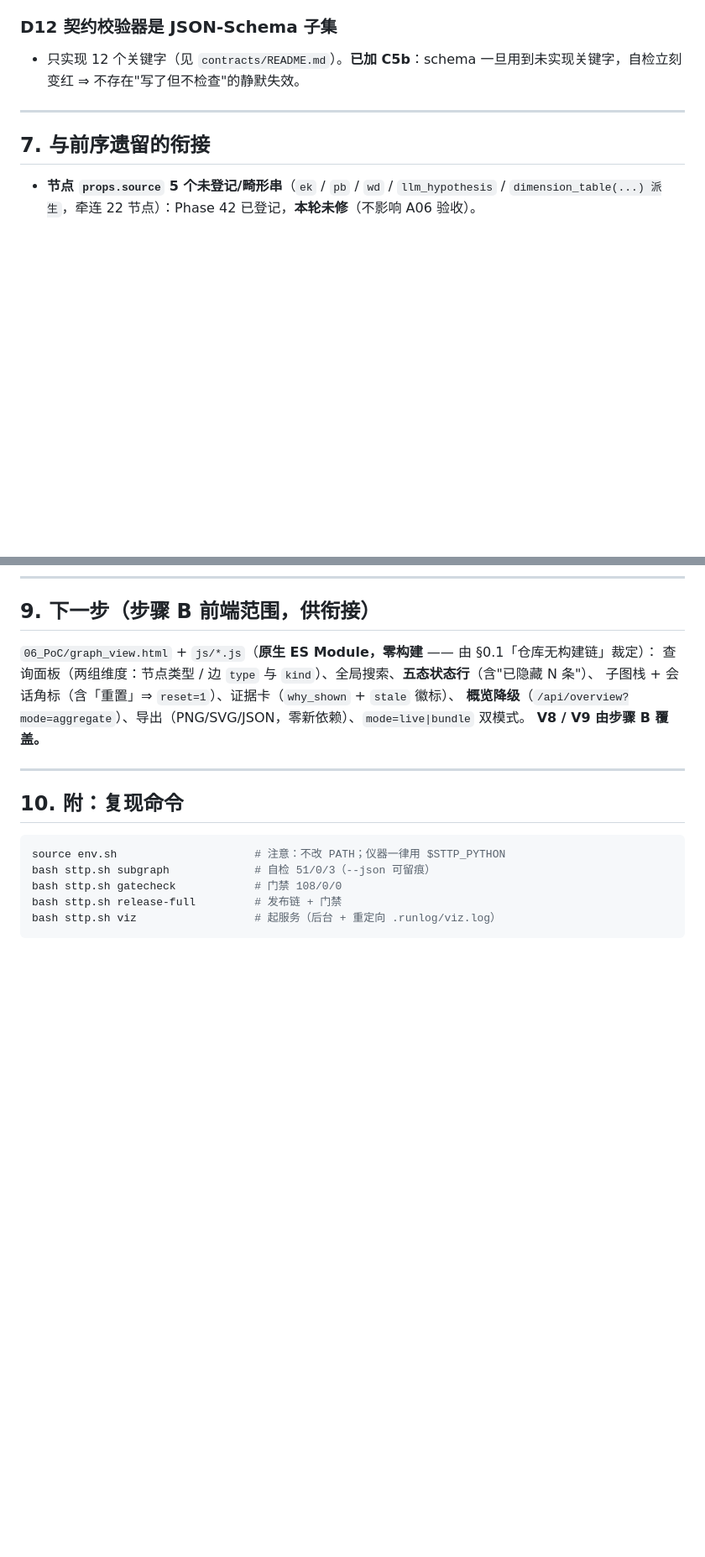
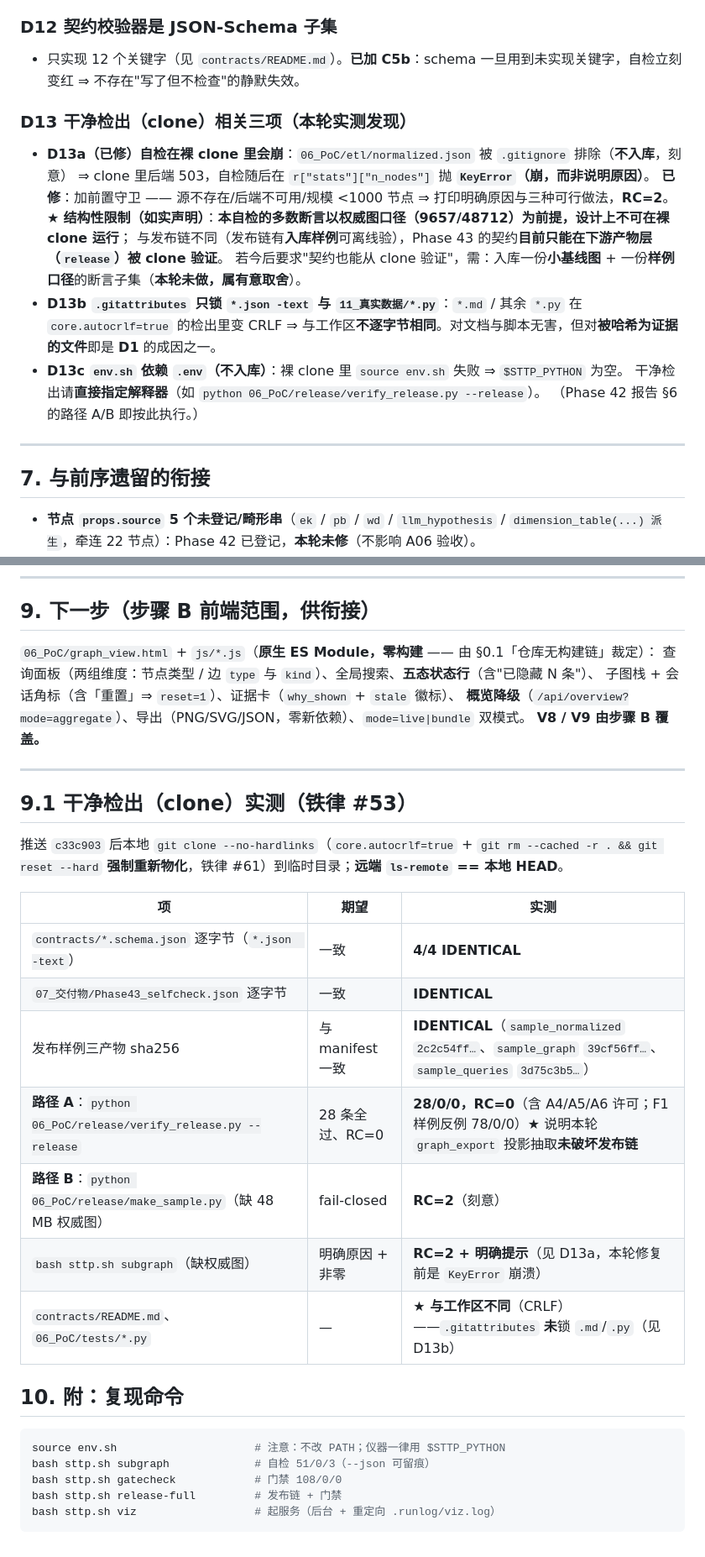
Before and after one commit to zhing99-hash/STTP, a Markdown page: 07_交付物/Phase43_局部图谱查询与后端_20261013.md, 2 parts joined by grey strips. Shown at 84% size. GitHub-like rendering; blank space fills up the shorter version.

Commit message:
docs(phase43): 干净检出实测（铁律 #53）+ D13 三项已登记
clone（core.autocrlf=true，强制重新物化）实测：
- contracts/*.schema.json 4/4 与 Phase43_selfcheck.json 逐字节一致；
  发布样例三产物 sha256 与 manifest 一致；
- 路径 A `verify_release.py --release` ⇒ 28/0/0 RC=0
  （证明本轮 graph_export 投影抽取未破坏发布链）；路径 B 缺权威图 ⇒ RC=2（刻意）；
- 裸 clone 里 `bash sttp.sh subgraph` 不能运行 —— D13a：修复前 KeyError 崩溃，
  已加前置守卫（明确原因 + 三种做法 + RC=2）；并如实声明「本自检以权威图口径为前提，
  契约目前只能在下游产物层被 clone 验证」这一结构性限制；
- D13b `.gitattributes` 未锁 *.md / 多数 *.py ⇒ clone 里 CRLF（即 D1 成因之一）；
- D13c `env.sh` 依赖不入库的 .env ⇒ 裸 clone 须直接指定解释器。

同步更新 报告 §9.1/§6-D13/§8、指南 §0.3.1、方案 v3 §9.1。

````diff
--- a/07_交付物/Phase43_局部图谱查询与后端_20261013.md
+++ b/07_交付物/Phase43_局部图谱查询与后端_20261013.md
@@ -174,6 +174,20 @@
 
 - 只实现 12 个关键字（见 `contracts/README.md`）。**已加 C5b**：schema 一旦用到未实现关键字，自检立刻变红 ⇒ 不存在"写了但不检查"的静默失效。
 
+### D13 干净检出（clone）相关三项（本轮实测发现）
+
+- **D13a（已修）自检在裸 clone 里会崩**：`06_PoC/etl/normalized.json` 被 `.gitignore` 排除（**不入库**，刻意）
+  ⇒ clone 里后端 503，自检随后在 `r["stats"]["n_nodes"]` 抛 **`KeyError`（崩，而非说明原因）**。
+  **已修**：加前置守卫 —— 源不存在/后端不可用/规模 <1000 节点 ⇒ 打印明确原因与三种可行做法，**RC=2**。
+  ★ **结构性限制（如实声明）**：**本自检的多数断言以权威图口径（9657/48712）为前提，设计上不可在裸 clone 运行**；
+  与发布链不同（发布链有**入库样例**可离线验），Phase 43 的契约**目前只能在下游产物层（`release`）被 clone 验证**。
+  若今后要求"契约也能从 clone 验证"，需：入库一份**小基线图** + 一份**样例口径**的断言子集（**本轮未做，属有意取舍**）。
+- **D13b `.gitattributes` 只锁 `*.json -text` 与 `11_真实数据/*.py`**：`*.md` / 其余 `*.py` 在 `core.autocrlf=true`
+  的检出里变 CRLF ⇒ 与工作区**不逐字节相同**。对文档与脚本无害，但对**被哈希为证据的文件**即是 **D1** 的成因之一。
+- **D13c `env.sh` 依赖 `.env`（不入库）**：裸 clone 里 `source env.sh` 失败 ⇒ `$STTP_PYTHON` 为空。
+  干净检出请**直接指定解释器**（如 `python 06_PoC/release/verify_release.py --release`）。
+  （Phase 42 报告 §6 的路径 A/B 即按此执行。）
+
 ---
 
 ## 7. 与前序遗留的衔接
@@ -207,6 +221,21 @@
 
 ---
 
+## 9.1 干净检出（clone）实测（铁律 #53）
+
+推送 `c33c903` 后本地 `git clone --no-hardlinks`（`core.autocrlf=true` + `git rm --cached -r . && git reset --hard`
+**强制重新物化**，铁律 #61）到临时目录；**远端 `ls-remote` == 本地 HEAD**。
+
+| 项 | 期望 | 实测 |
+|---|---|---|
+| `contracts/*.schema.json` 逐字节（`*.json  -text`） | 一致 | **4/4 IDENTICAL** |
+| `07_交付物/Phase43_selfcheck.json` 逐字节 | 一致 | **IDENTICAL** |
+| 发布样例三产物 sha256 | 与 manifest 一致 | **IDENTICAL**（`sample_normalized` `2c2c54ff…`、`sample_graph` `39cf56ff…`、`sample_queries` `3d75c3b5…`） |
+| **路径 A**：`python 06_PoC/release/verify_release.py --release` | 28 条全过、RC=0 | **28/0/0，RC=0**（含 A4/A5/A6 许可；F1 样例反例 78/0/0）★ 说明本轮 `graph_export` 投影抽取**未破坏发布链** |
+| **路径 B**：`python 06_PoC/release/make_sample.py`（缺 48 MB 权威图） | fail-closed | **RC=2**（刻意） |
+| `bash sttp.sh subgraph`（缺权威图） | 明确原因 + 非零 | **RC=2 + 明确提示**（见 D13a，本轮修复前是 `KeyError` 崩溃） |
+| `contracts/README.md`、`06_PoC/tests/*.py` | — | **★ 与工作区不同**（CRLF）——`.gitattributes` **未**锁 `.md`/`.py`（见 D13b） |
+
 ## 10. 附：复现命令
 
 ```bash
````
Also changed, not shown: other parts of 07_交付物/Phase43_局部图谱查询与后端_20261013.md (+1 -1 lines), 00_项目管理/前端局部图谱浏览方案_20261013.md (+1 -1 lines), PROJECT_DEVELOPMENT_GUIDE.md (+9 -0 lines).
